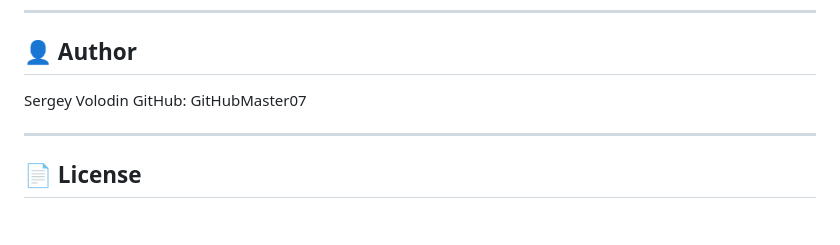
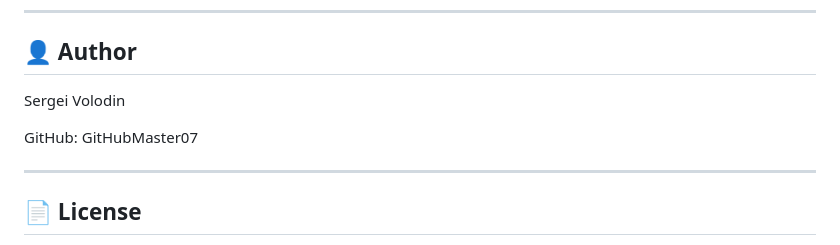
Before and after one commit to GitHubMaster07/anaconda-qa-assessment, a Markdown page: README.md, the part around the change. GitHub-like rendering; blank space fills up the shorter version.

Commit message:
Correct readme.md

```diff
--- a/README.md
+++ b/README.md
@@ -311,7 +311,8 @@ npm run test:smoke
 
 ## 👤 Author
 
-Sergey Volodin
+Sergei Volodin
+
 GitHub: GitHubMaster07
 
 ---
```
